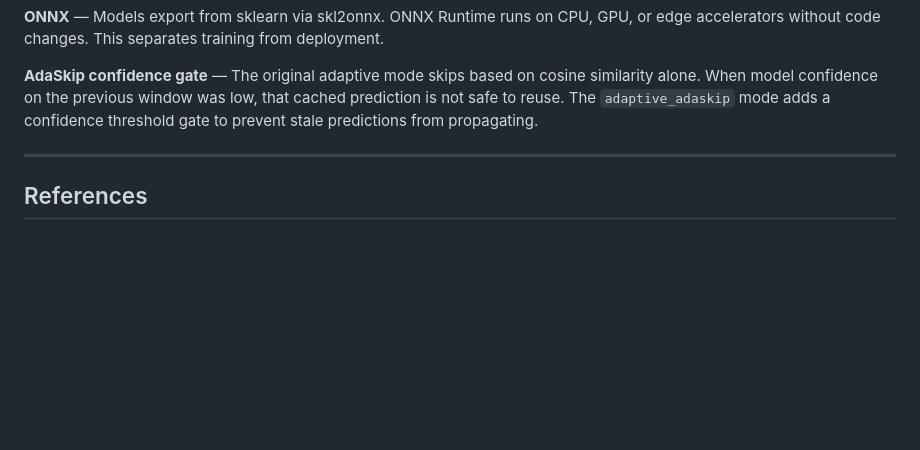
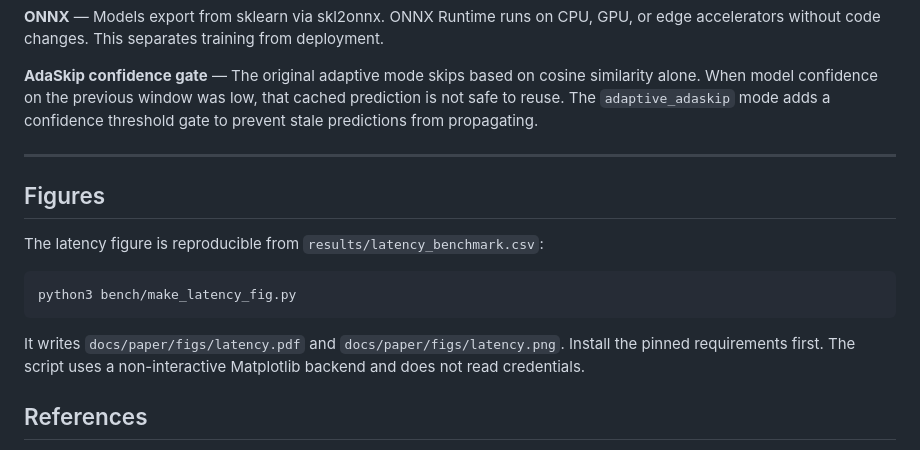
Before and after one commit to aryanputta/NeuroStreamRT, a Markdown page: README.md, the part around the change. Rendered like a GitHub page; blank space fills up the shorter version.

Commit message:
Document reproducible project figures

````diff
--- a/README.md
+++ b/README.md
@@ -126,6 +126,16 @@ CuPy CUDA path available for GPU acceleration (same interface).
 
 ---
 
+## Figures
+
+The latency figure is reproducible from `results/latency_benchmark.csv`:
+
+```bash
+python3 bench/make_latency_fig.py
+```
+
+It writes `docs/paper/figs/latency.pdf` and `docs/paper/figs/latency.png`. Install the pinned requirements first. The script uses a non-interactive Matplotlib backend and does not read credentials.
+
 ## References
 
 1. Miltiadous et al. (2023) — EEG dataset of AD, FTD, HC. *Data in Brief.* DOI: 10.1016/j.dib.2023.109414
````
